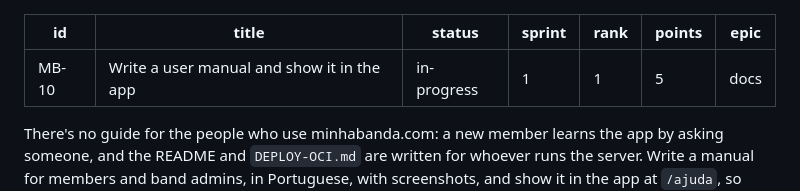
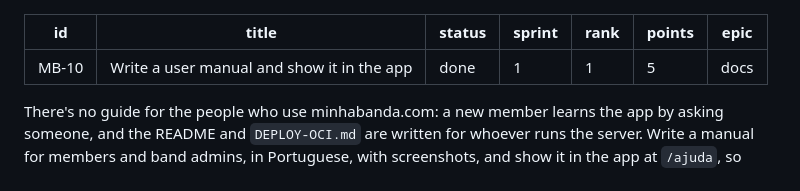
Before and after one commit to delefrati/contas, a Markdown page: tickets/MB-10.md, the part around the change. Drawn GitHub-style.

Commit message:
MB-10: done
Co-Authored-By: Claude Opus 5.5 <noreply@anthropic.com>

```diff
--- a/tickets/MB-10.md
+++ b/tickets/MB-10.md
@@ -1,7 +1,7 @@
 ---
 id: MB-10
 title: "Write a user manual and show it in the app"
-status: in-progress
+status: done
 sprint: 1
 rank: 1
 points: 5
```
